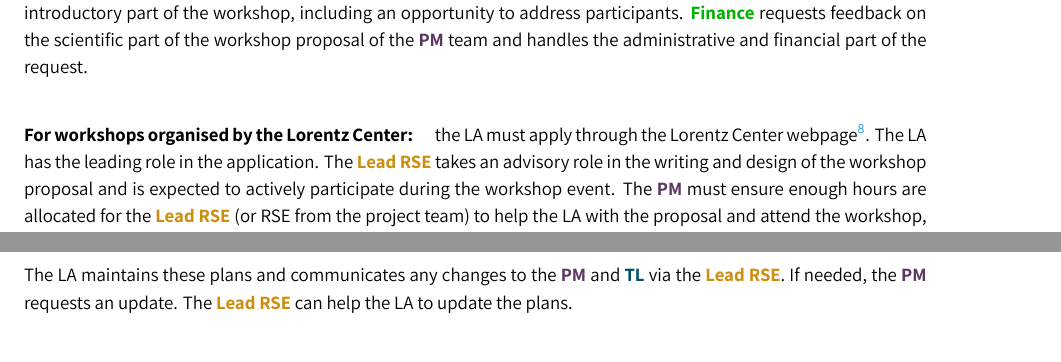
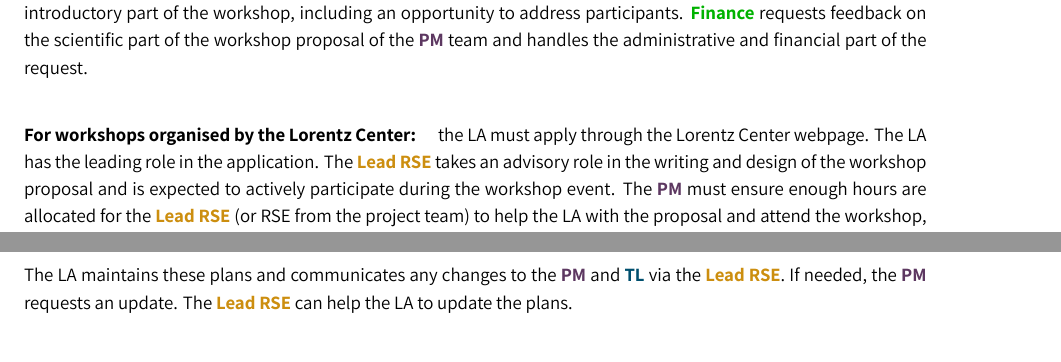
Before and after one commit to nlescpm/PMP, a LaTeX document (main.tex, which reads tex/execution.tex): two parts of pages 20 and 21 of 46 before the commit and two parts of pages 20 and 21 of 39 after it, joined at a grey line, cut so that both start at the same text. Compiled offline with XeLaTeX.

Commit message:
removing ref to Lorentz center escience agreement

```diff
--- a/tex/execution.tex
+++ b/tex/execution.tex
@@ -218,8 +218,8 @@ part of the workshop, including an opportunity to address participants. Finance
 of the workshop proposal of the PM team and handles the administrative and financial part of the request.
 %Detailed procedure of workshops approval is described in Appendix~\ref{app:workshops}.
 %
-\paragraph{For workshops organised by the Lorentz Center:} the LA must apply through the Lorentz Center webpage\footnote{The
-procedure is described in the eScience - Lorentz Center Agreement and Annexes {\textcolor{red}(add the link when signed)}.}.
+\paragraph{For workshops organised by the Lorentz Center:} the LA must apply through the Lorentz Center webpage.
+%\footnote{The procedure is described in the eScience - Lorentz Center Agreement and Annexes {\textcolor{red}(add the link when signed)}.}.
 %
 The LA has the leading role in the application. The Lead RSE takes an advisory role in the writing and design of the
 workshop proposal and is expected to actively participate during the workshop event. The PM must ensure enough hours
```
Also changed, not shown: macros.tex (+3 -0 lines), main.tex (+3 -3 lines), references.bib (+1 -1 lines), main.pdf.
